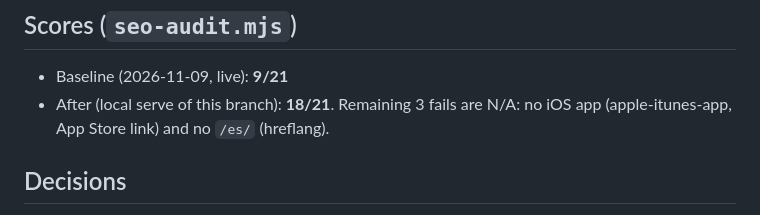
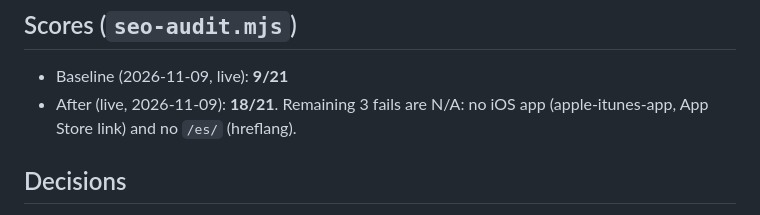
Before and after one commit to frugoman/saytype-site, a Markdown page: docs/seo.md, the part around the change. Rendered like a GitHub page.

Commit message:
docs: record live SEO score
Co-Authored-By: Claude Sonnet 5.5 <noreply@anthropic.com>

```diff
--- a/docs/seo.md
+++ b/docs/seo.md
@@ -4,7 +4,7 @@ Standard: `~/.claude/skills/frusoft-playbook/reference/seo.md`. Site: https://sa
 
 ## Scores (`seo-audit.mjs`)
 - Baseline (2026-11-09, live): **9/21**
-- After (local serve of this branch): **18/21**. Remaining 3 fails are N/A: no iOS app (apple-itunes-app, App Store link) and no `/es/` (hreflang).
+- After (live, 2026-11-09): **18/21**. Remaining 3 fails are N/A: no iOS app (apple-itunes-app, App Store link) and no `/es/` (hreflang).
 
 ## Decisions
 - **No `/es/`**: the site is English only today and the demand found is English. Revisit if Search Console shows Spanish queries ("dictado por voz mac", "dictar en mac sin internet").
```
